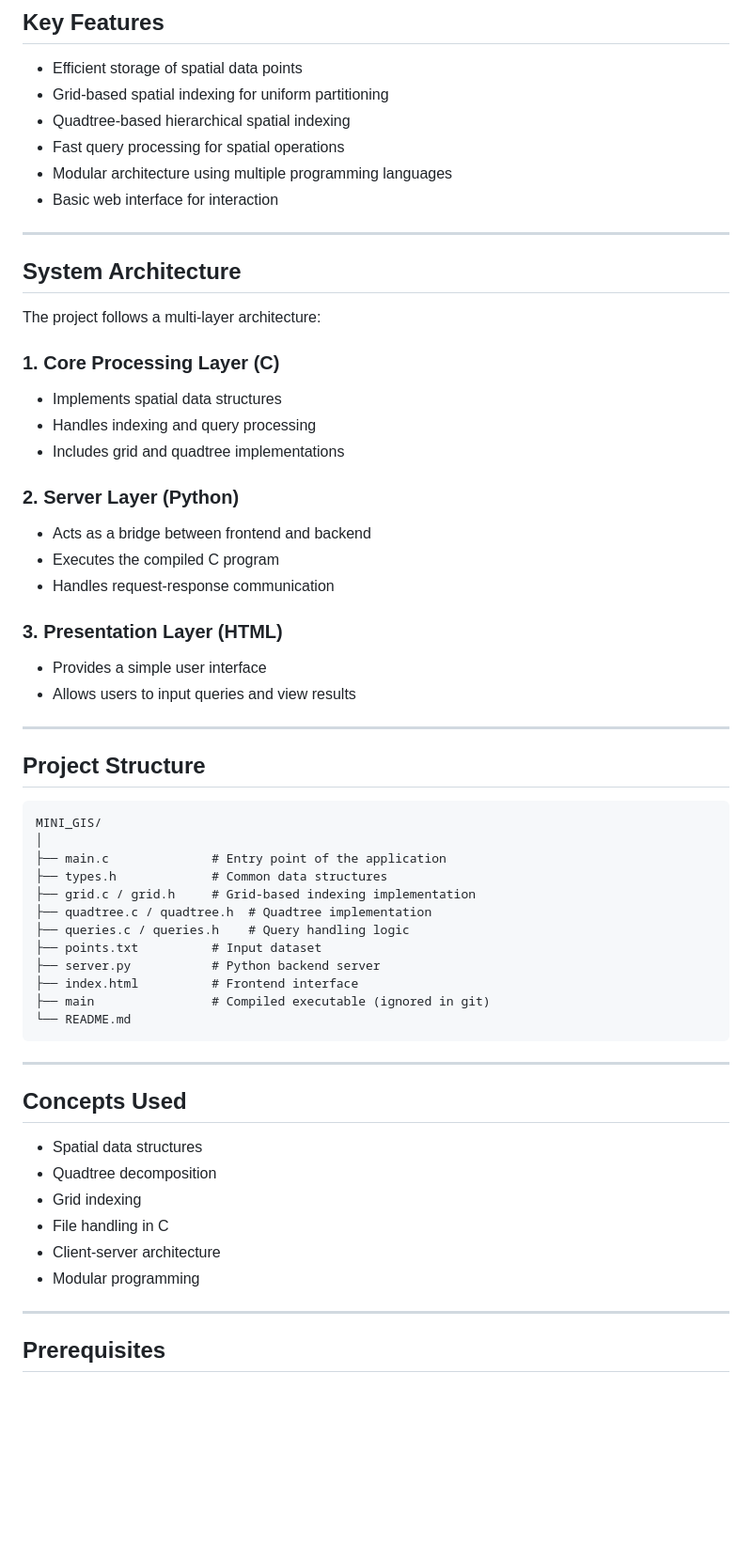
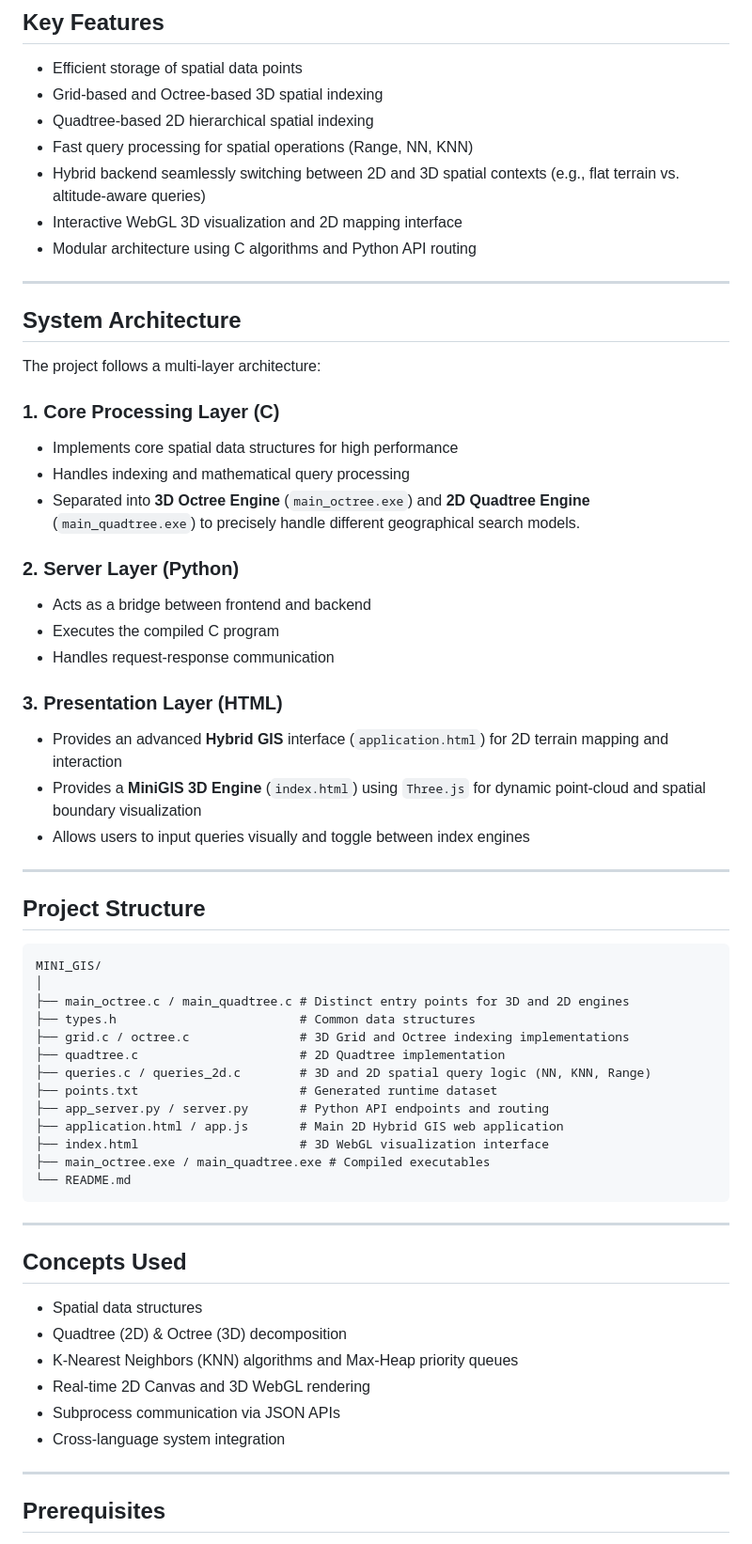
Before and after one commit to VIVEKBSUTAR/Hybrid-Spatial-Indexing-in-GIS-System, a Markdown page: README.md, the part around one of its changes. Shown at 94% size. GitHub-like rendering; blank space fills up the shorter version.

````diff
--- a/README.md
+++ b/README.md
@@ -11,11 +11,12 @@ The system demonstrates how advanced data structures improve the performance of
 ## Key Features
 
 * Efficient storage of spatial data points
-* Grid-based spatial indexing for uniform partitioning
-* Quadtree-based hierarchical spatial indexing
-* Fast query processing for spatial operations
-* Modular architecture using multiple programming languages
-* Basic web interface for interaction
+* Grid-based and Octree-based 3D spatial indexing
+* Quadtree-based 2D hierarchical spatial indexing
+* Fast query processing for spatial operations (Range, NN, KNN)
+* Hybrid backend seamlessly switching between 2D and 3D spatial contexts (e.g., flat terrain vs. altitude-aware queries)
+* Interactive WebGL 3D visualization and 2D mapping interface
+* Modular architecture using C algorithms and Python API routing
 
 ---
 
@@ -25,9 +26,9 @@ The project follows a multi-layer architecture:
 
 ### 1. Core Processing Layer (C)
 
-* Implements spatial data structures
-* Handles indexing and query processing
-* Includes grid and quadtree implementations
+* Implements core spatial data structures for high performance
+* Handles indexing and mathematical query processing
+* Separated into **3D Octree Engine** (`main_octree.exe`) and **2D Quadtree Engine** (`main_quadtree.exe`) to precisely handle different geographical search models.
 
 ### 2. Server Layer (Python)
 
@@ -37,8 +38,9 @@ The project follows a multi-layer architecture:
 
 ### 3. Presentation Layer (HTML)
 
-* Provides a simple user interface
-* Allows users to input queries and view results
+* Provides an advanced **Hybrid GIS** interface (`application.html`) for 2D terrain mapping and interaction
+* Provides a **MiniGIS 3D Engine** (`index.html`) using `Three.js` for dynamic point-cloud and spatial boundary visualization
+* Allows users to input queries visually and toggle between index engines
 
 ---
 
@@ -47,15 +49,16 @@ The project follows a multi-layer architecture:
 ```
 MINI_GIS/
 │
-├── main.c              # Entry point of the application
-├── types.h             # Common data structures
-├── grid.c / grid.h     # Grid-based indexing implementation
-├── quadtree.c / quadtree.h  # Quadtree implementation
-├── queries.c / queries.h    # Query handling logic
-├── points.txt          # Input dataset
-├── server.py           # Python backend server
-├── index.html          # Frontend interface
-├── main                # Compiled executable (ignored in git)
+├── main_octree.c / main_quadtree.c # Distinct entry points for 3D and 2D engines
+├── types.h                         # Common data structures
+├── grid.c / octree.c               # 3D Grid and Octree indexing implementations
+├── quadtree.c                      # 2D Quadtree implementation
+├── queries.c / queries_2d.c        # 3D and 2D spatial query logic (NN, KNN, Range)
+├── points.txt                      # Generated runtime dataset
+├── app_server.py / server.py       # Python API endpoints and routing
+├── application.html / app.js       # Main 2D Hybrid GIS web application
+├── index.html                      # 3D WebGL visualization interface
+├── main_octree.exe / main_quadtree.exe # Compiled executables
 └── README.md
 ```
 
@@ -64,11 +67,11 @@ MINI_GIS/
 ## Concepts Used
 
 * Spatial data structures
-* Quadtree decomposition
-* Grid indexing
-* File handling in C
-* Client-server architecture
-* Modular programming
+* Quadtree (2D) & Octree (3D) decomposition
+* K-Nearest Neighbors (KNN) algorithms and Max-Heap priority queues
+* Real-time 2D Canvas and 3D WebGL rendering
+* Subprocess communication via JSON APIs
+* Cross-language system integration
 
 ---
 
````
Also changed, not shown: other parts of README.md (+20 -24 lines).
